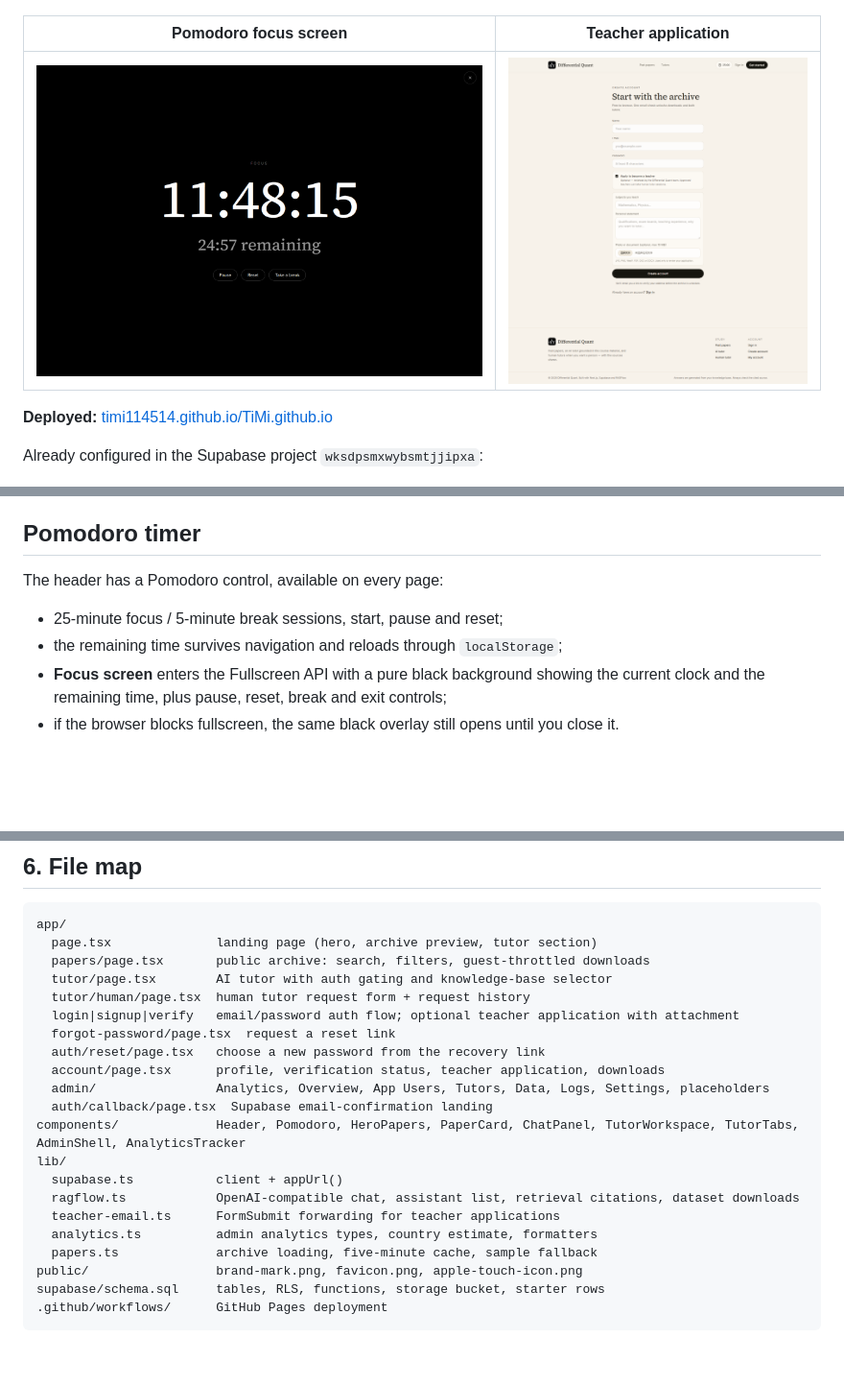
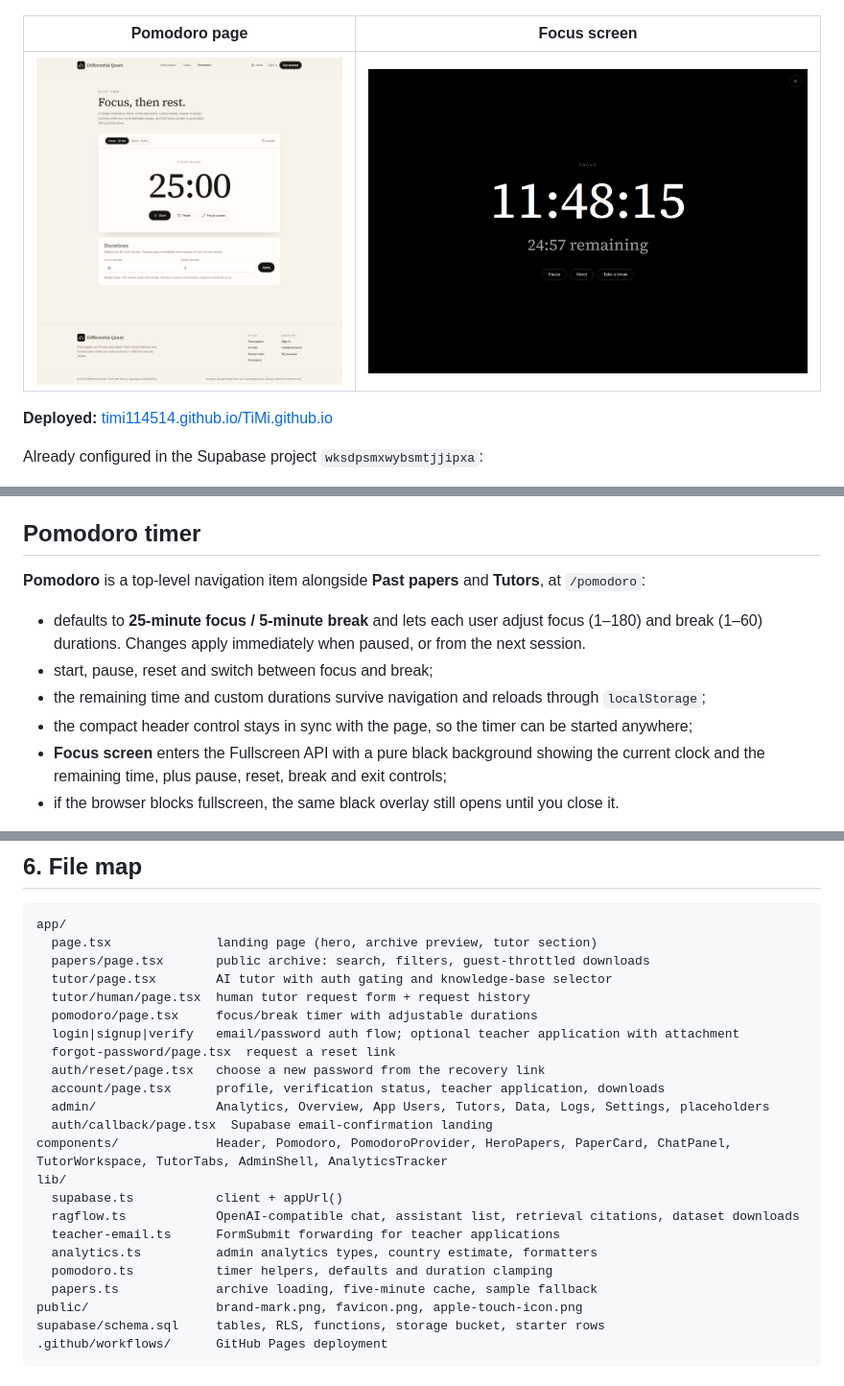
Before and after one commit to TiMi114514/TiMi.github.io, a Markdown page: README.md, 3 parts joined by grey strips. Shown at 96% size. GitHub-like rendering; pictures changed too: docs/screenshots/pomodoro-page.png (added); blank space fills up the shorter version.

Commit message:
Move Pomodoro to top-level navigation with adjustable 25/5 durations

```diff
--- a/README.md
+++ b/README.md
@@ -15,9 +15,9 @@ The brand mark is the supplied **dx** image (cropped and exported to `public/bra
 | --- | --- | --- |
 | ![Landing](docs/screenshots/home.png) | ![Archive](docs/screenshots/archive.png) | ![Tutor](docs/screenshots/tutor.png) |
 
-| Pomodoro focus screen | Teacher application |
+| Pomodoro page | Focus screen |
 | --- | --- |
-| ![Pomodoro](docs/screenshots/pomodoro.png) | ![Teacher application](docs/screenshots/teacher-application.png) |
+| ![Pomodoro page](docs/screenshots/pomodoro-page.png) | ![Pomodoro focus](docs/screenshots/pomodoro.png) |
 
 **Deployed:** [timi114514.github.io/TiMi.github.io](https://timi114514.github.io/TiMi.github.io/)
 
@@ -90,10 +92,12 @@ No timers, polling or additional requests drive the visuals, and `prefers-reduce
 
 ## Pomodoro timer
 
-The header has a Pomodoro control, available on every page:
+**Pomodoro** is a top-level navigation item alongside **Past papers** and **Tutors**, at `/pomodoro`:
 
-- 25-minute focus / 5-minute break sessions, start, pause and reset;
-- the remaining time survives navigation and reloads through `localStorage`;
+- defaults to **25-minute focus / 5-minute break** and lets each user adjust focus (1–180) and break (1–60) durations. Changes apply immediately when paused, or from the next session.
+- start, pause, reset and switch between focus and break;
+- the remaining time and custom durations survive navigation and reloads through `localStorage`;
+- the compact header control stays in sync with the page, so the timer can be started anywhere;
 - **Focus screen** enters the Fullscreen API with a pure black background showing the current clock and the remaining time, plus pause, reset, break and exit controls;
 - if the browser blocks fullscreen, the same black overlay still opens until you close it.
 
@@ -281,18 +285,20 @@ app/
   papers/page.tsx       public archive: search, filters, guest-throttled downloads
   tutor/page.tsx        AI tutor with auth gating and knowledge-base selector
   tutor/human/page.tsx  human tutor request form + request history
+  pomodoro/page.tsx     focus/break timer with adjustable durations
   login|signup|verify   email/password auth flow; optional teacher application with attachment
   forgot-password/page.tsx  request a reset link
   auth/reset/page.tsx   choose a new password from the recovery link
   account/page.tsx      profile, verification status, teacher application, downloads
   admin/                Analytics, Overview, App Users, Tutors, Data, Logs, Settings, placeholders
   auth/callback/page.tsx  Supabase email-confirmation landing
-components/             Header, Pomodoro, HeroPapers, PaperCard, ChatPanel, TutorWorkspace, TutorTabs, AdminShell, AnalyticsTracker
+components/             Header, Pomodoro, PomodoroProvider, HeroPapers, PaperCard, ChatPanel, TutorWorkspace, TutorTabs, AdminShell, AnalyticsTracker
 lib/
   supabase.ts           client + appUrl()
   ragflow.ts            OpenAI-compatible chat, assistant list, retrieval citations, dataset downloads
   teacher-email.ts      FormSubmit forwarding for teacher applications
   analytics.ts          admin analytics types, country estimate, formatters
+  pomodoro.ts           timer helpers, defaults and duration clamping
   papers.ts             archive loading, five-minute cache, sample fallback
 public/                 brand-mark.png, favicon.png, apple-touch-icon.png
 supabase/schema.sql     tables, RLS, functions, storage bucket, starter rows
```
Also changed, not shown: other parts of README.md (+2 -0 lines), 7 other files.
